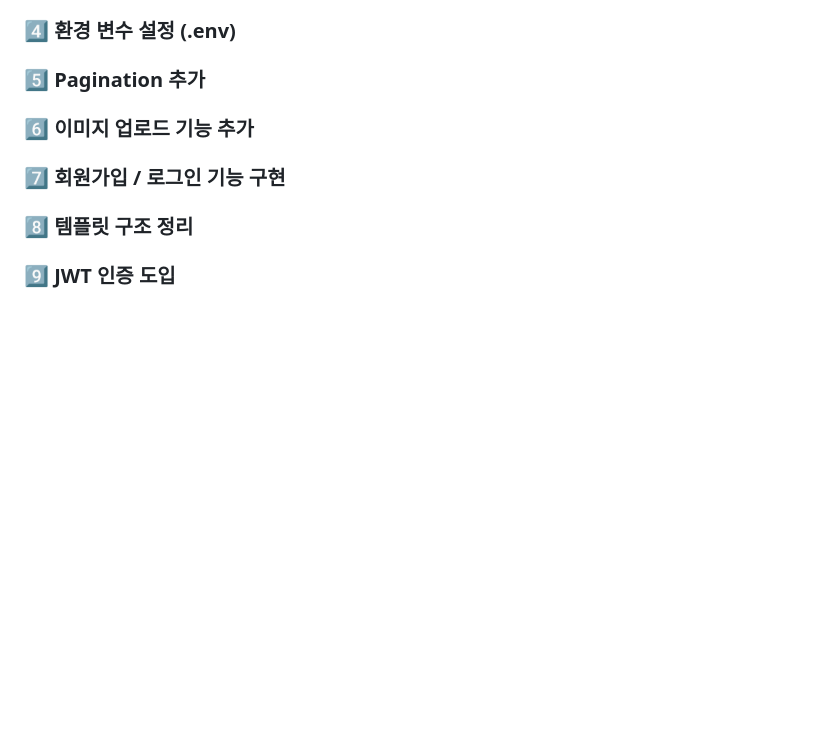
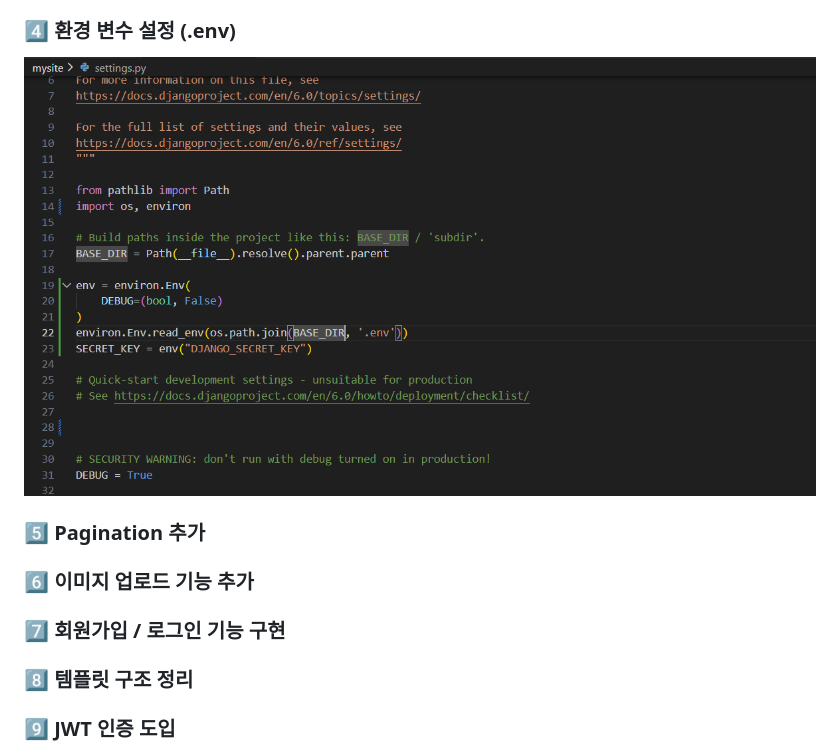
Before and after one commit to tjghwns/DRF_ToDolist, a Markdown page: README.md, the part around one of its changes. Drawn GitHub-style; pictures changed too: images/env.png (added); blank space fills up the shorter version.

```diff
--- a/README.md
+++ b/README.md
@@ -43,5 +47,5 @@ AI 모델 연동(Hugging Face), Redis/Celery 비동기 처리까지
 ### 4️⃣ 환경 변수 설정 (.env)
-
+  ![스크린샷](images/env.png)
 ### 5️⃣ Pagination 추가
 
 ### 6️⃣ 이미지 업로드 기능 추가
```
Also changed, not shown: other parts of README.md (+5 -1 lines), images/viewset_create.png (added), images/viewset_delete.png (added), images/viewset_detail.png (added), images/viewset_list.png (added), images/viewset_update.png (added), 7 other files.
